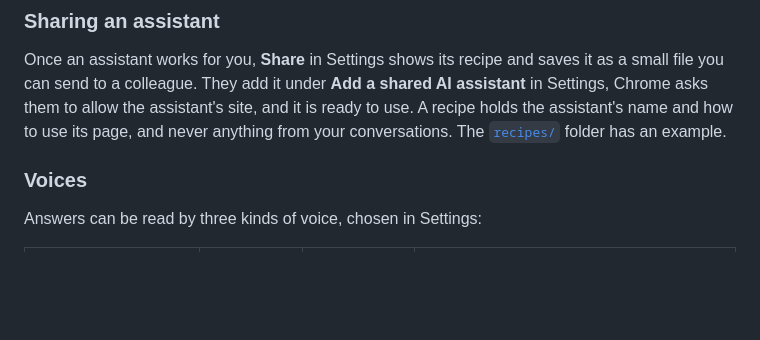
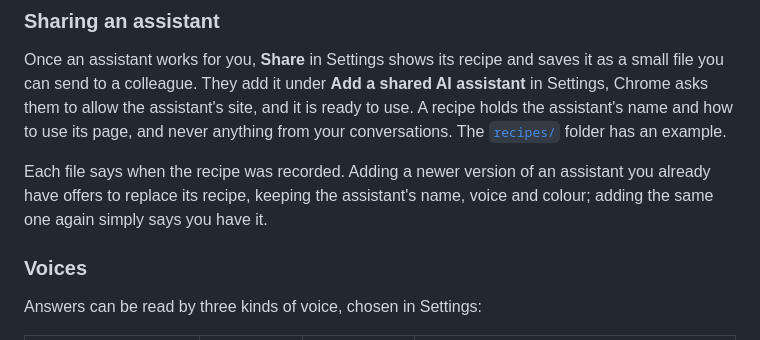
Before and after one commit to openposse-org/openposse-extension, a Markdown page: README.md, the part around the change. Rendered like a GitHub page; blank space fills up the shorter version.

Commit message:
wip: docs – the spec as built, its questions answered, the testing list and a README paragraph

```diff
--- a/README.md
+++ b/README.md
@@ -178,6 +178,10 @@ Once an assistant works for you, **Share** in Settings shows its recipe and save
 file you can send to a colleague. They add it under **Add a shared AI assistant** in Settings,
 Chrome asks them to allow the assistant's site, and it is ready to use. A recipe holds the assistant's name and how to use its page, and never anything from
 your conversations. The [`recipes/`](recipes) folder has an example.
+
+Each file says when the recipe was recorded. Adding a newer version of an assistant you already
+have offers to replace its recipe, keeping the assistant's name, voice and colour; adding the same
+one again simply says you have it.
 
 ### Voices
 
```
Also changed, not shown: docs/recipe-identity.md (+24 -9 lines), docs/testing.md (+5 -1 lines).
